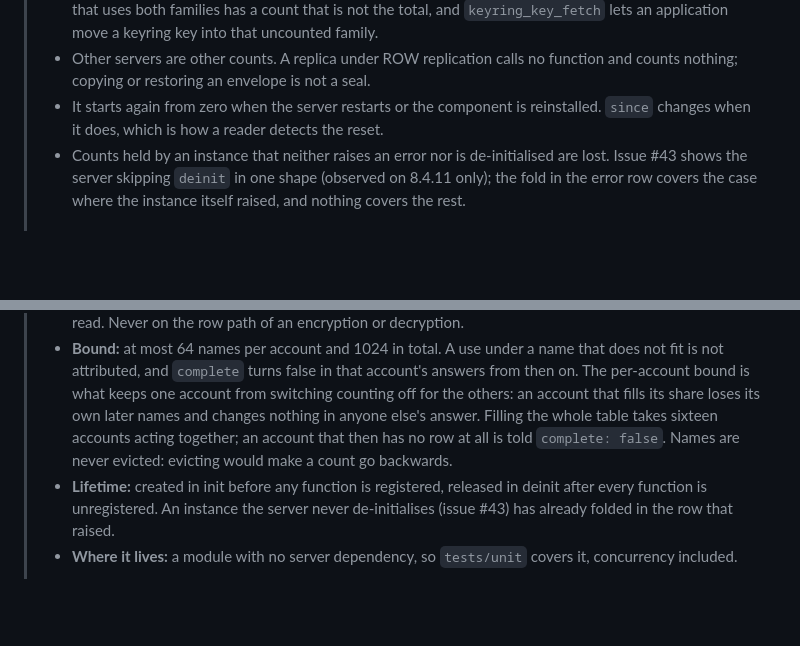
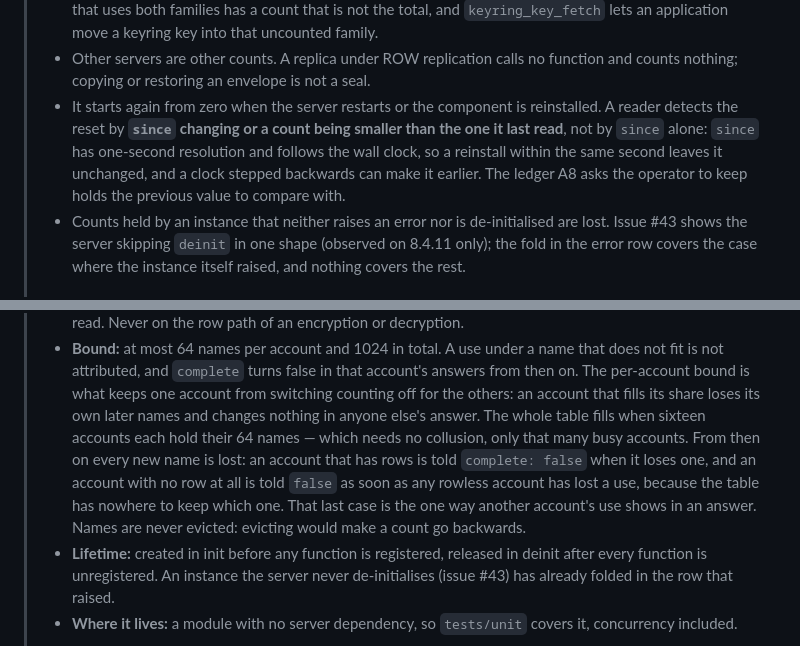
Before and after one commit to devgyurak/mysql-gcm, a Markdown page: docs/design.md, 2 parts joined by grey strips. Drawn GitHub-style; blank space fills up the shorter version.

```diff
--- a/docs/design.md
+++ b/docs/design.md
@@ -39,8 +39,11 @@
 >   `keyring_key_fetch` lets an application move a keyring key into that uncounted family.
 > - Other servers are other counts. A replica under ROW replication calls no function and counts
 >   nothing; copying or restoring an envelope is not a seal.
-> - It starts again from zero when the server restarts or the component is reinstalled. `since`
->   changes when it does, which is how a reader detects the reset.
+> - It starts again from zero when the server restarts or the component is reinstalled. A reader
+>   detects the reset by **`since` changing or a count being smaller than the one it last read**,
+>   not by `since` alone: `since` has one-second resolution and follows the wall clock, so a
+>   reinstall within the same second leaves it unchanged, and a clock stepped backwards can make
+>   it earlier. The ledger A8 asks the operator to keep holds the previous value to compare with.
 > - Counts held by an instance that neither raises an error nor is de-initialised are lost. Issue
 >   #43 shows the server skipping `deinit` in one shape (observed on 8.4.11 only); the fold in the
 >   error row covers the case where the instance itself raised, and nothing covers the rest.
@@ -103,8 +106,11 @@
 >   is not attributed, and `complete` turns false in that account's answers from then on. The
 >   per-account bound is what keeps one account from switching counting off for the others: an
 >   account that fills its share loses its own later names and changes nothing in anyone else's
->   answer. Filling the whole table takes sixteen accounts acting together; an account that then
->   has no row at all is told `complete: false`. Names are never evicted: evicting would make a
+>   answer. The whole table fills when sixteen accounts each hold their 64 names — which needs no
+>   collusion, only that many busy accounts. From then on every new name is lost: an account that
+>   has rows is told `complete: false` when it loses one, and an account with no row at all is told
+>   `false` as soon as any rowless account has lost a use, because the table has nowhere to keep
+>   which one. That last case is the one way another account's use shows in an answer. Names are never evicted: evicting would make a
 >   count go backwards.
 > - **Lifetime:** created in init before any function is registered, released in deinit after every
 >   function is unregistered. An instance the server never de-initialises (issue #43) has already
```
Also changed, not shown: docs/design-KO.md (+9 -4 lines).
